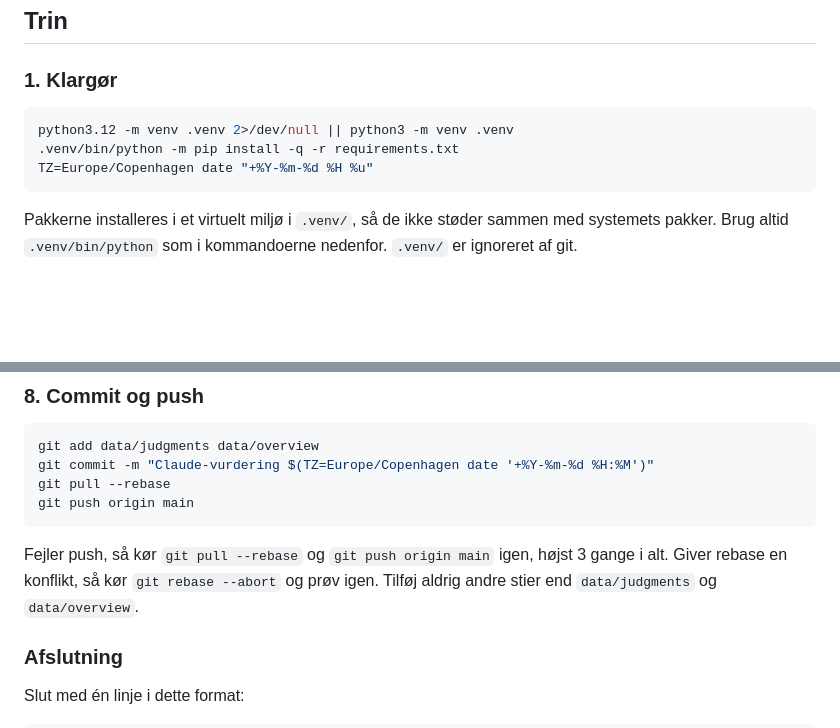
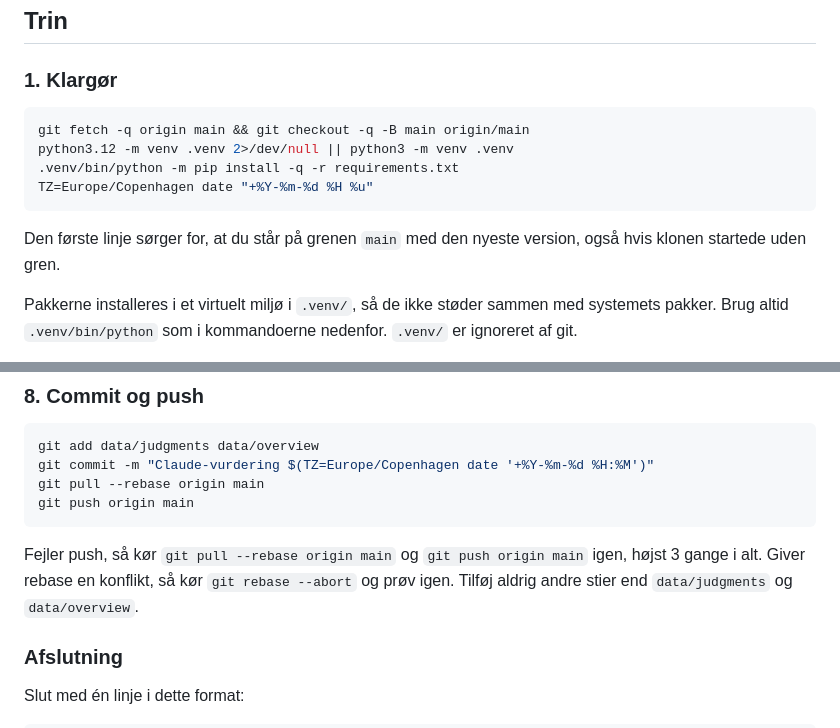
Before and after one commit to SimNyborg/affaldsfeed, a Markdown page: routine/REDAKTOER.md, 2 parts joined by grey strips. Drawn GitHub-style; blank space fills up the shorter version.

Commit message:
Routinen: stil dig på main før arbejdet, så pull --rebase virker
Co-Authored-By: Claude Opus 5.5 <noreply@anthropic.com>
Claude-Session: https://claude.ai/code/session_01GAcGCK7TNU7yfcrhZ4T8Qo

````diff
--- a/routine/REDAKTOER.md
+++ b/routine/REDAKTOER.md
@@ -16,10 +16,13 @@ Du er redaktør på Affaldsfeed, et nyhedsfeed om affaldsområdet i Danmark for
 ### 1. Klargør
 
 ```bash
+git fetch -q origin main && git checkout -q -B main origin/main
 python3.12 -m venv .venv 2>/dev/null || python3 -m venv .venv
 .venv/bin/python -m pip install -q -r requirements.txt
 TZ=Europe/Copenhagen date "+%Y-%m-%d %H %u"
 ```
+
+Den første linje sørger for, at du står på grenen `main` med den nyeste version, også hvis klonen startede uden gren.
 
 Pakkerne installeres i et virtuelt miljø i `.venv/`, så de ikke støder sammen med systemets pakker. Brug altid `.venv/bin/python` som i kommandoerne nedenfor. `.venv/` er ignoreret af git.
 
@@ -178,11 +181,11 @@ Kør altid dette trin, også når der ikke var noget at vurdere. Det fortæller
 ```bash
 git add data/judgments data/overview
 git commit -m "Claude-vurdering $(TZ=Europe/Copenhagen date '+%Y-%m-%d %H:%M')"
-git pull --rebase
+git pull --rebase origin main
 git push origin main
 ```
 
-Fejler push, så kør `git pull --rebase` og `git push origin main` igen, højst 3 gange i alt. Giver rebase en konflikt, så kør `git rebase --abort` og prøv igen. Tilføj aldrig andre stier end `data/judgments` og `data/overview`.
+Fejler push, så kør `git pull --rebase origin main` og `git push origin main` igen, højst 3 gange i alt. Giver rebase en konflikt, så kør `git rebase --abort` og prøv igen. Tilføj aldrig andre stier end `data/judgments` og `data/overview`.
 
 ### Afslutning
 
````
